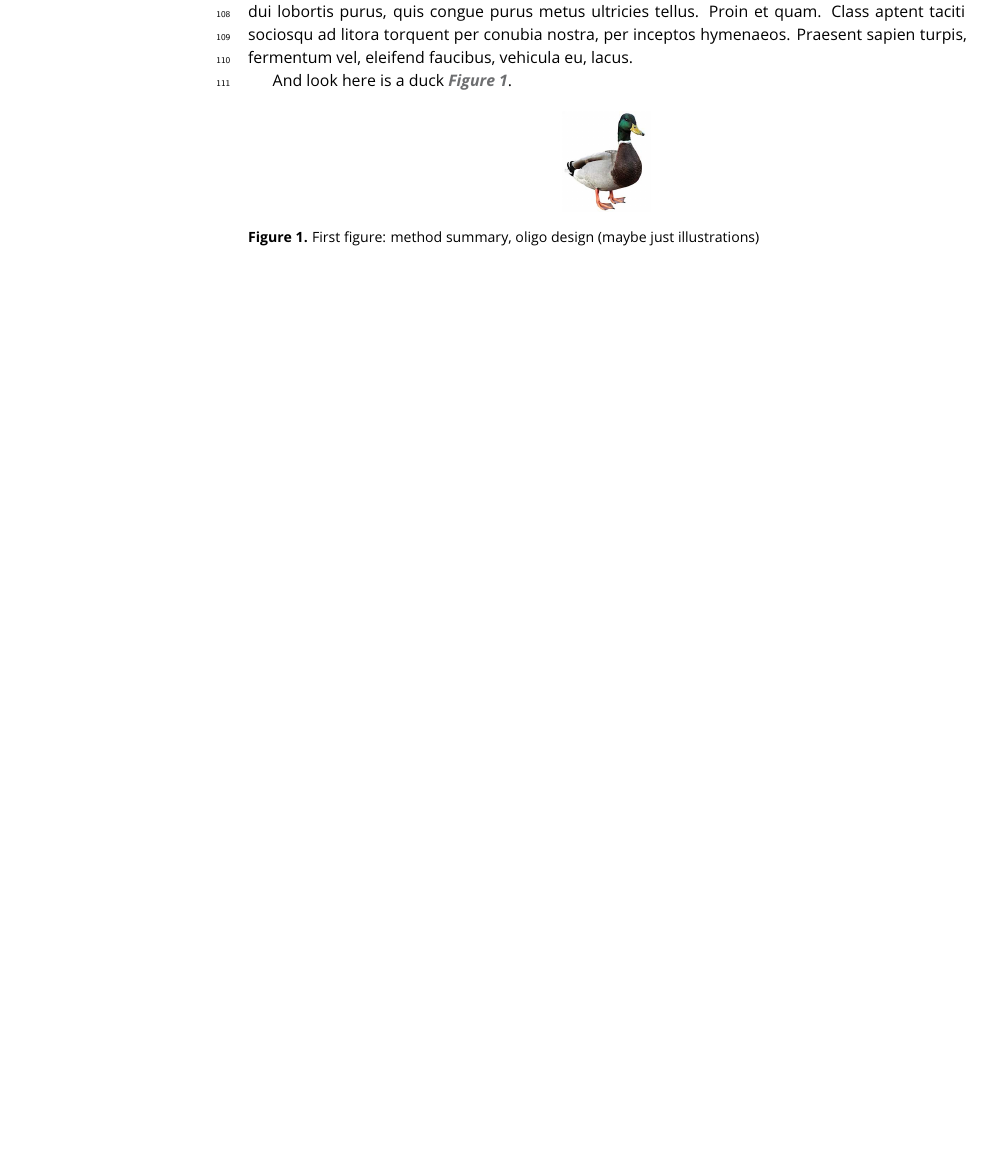
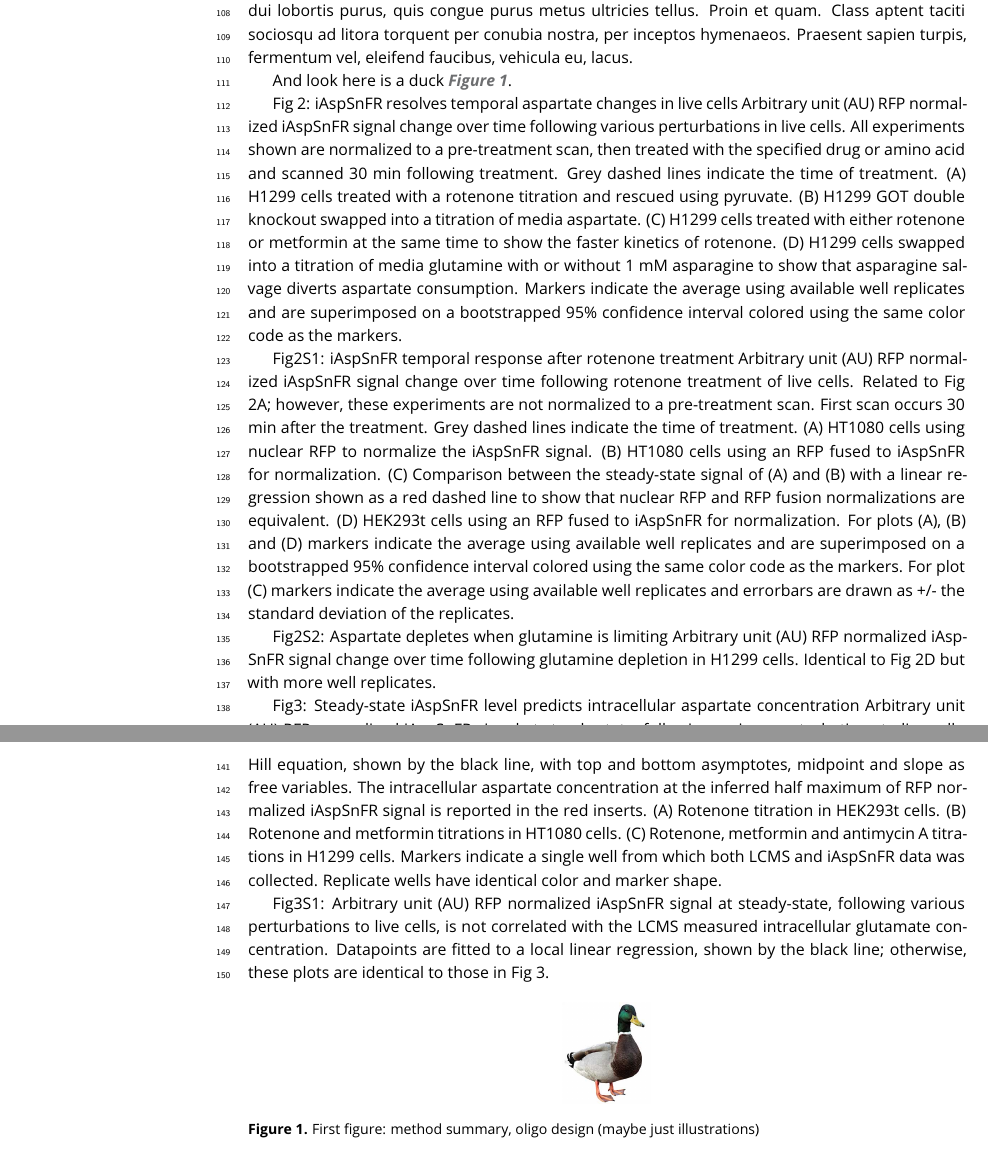
Before and after one commit to krdav/iAspSnFR_Elife, a LaTeX document (elife-template.tex): part of page 3 of 10 before the commit and two parts of pages 3 and 4 of 11 after it, the two joined at a grey line, cut so that both start at the same text, the shorter picture padded with empty space. Compiled offline with pdfLaTeX.

Commit message:
Updates from Overleaf

```diff
--- a/elife-template.tex
+++ b/elife-template.tex
@@ -104,6 +104,30 @@ It is sensitive to pH, as are all cpGFP-based sensors, but changes in fluorescen
 
 And look here is a duck \FIG{fig1}.
 
+
+
+Fig 2:
+iAspSnFR resolves temporal aspartate changes in live cells
+Arbitrary unit (AU) RFP normalized iAspSnFR signal change over time following various perturbations in live cells. All experiments shown are normalized to a pre-treatment scan, then treated with the specified drug or amino acid and scanned 30 min following treatment. Grey dashed lines indicate the time of treatment. (A) H1299 cells treated with a rotenone titration and rescued using pyruvate. (B) H1299 GOT double knockout swapped into a titration of media aspartate. (C) H1299 cells treated with either rotenone or metformin at the same time to show the faster kinetics of rotenone. (D) H1299 cells swapped into a titration of media glutamine with or without 1 mM asparagine to show that asparagine salvage diverts aspartate consumption. Markers indicate the average using available well replicates and are superimposed on a bootstrapped 95\% confidence interval colored using the same color code as the markers.
+
+
+Fig2S1:
+iAspSnFR temporal response after rotenone treatment
+Arbitrary unit (AU) RFP normalized iAspSnFR signal change over time following rotenone treatment of live cells. Related to Fig 2A; however, these experiments are not normalized to a pre-treatment scan. First scan occurs 30 min after the treatment. Grey dashed lines indicate the time of treatment. (A) HT1080 cells using nuclear RFP to normalize the iAspSnFR signal. (B) HT1080 cells using an RFP fused to iAspSnFR for normalization. (C) Comparison between the steady-state signal of (A) and (B) with a linear regression shown as a red dashed line to show that nuclear RFP and RFP fusion normalizations are equivalent. (D) HEK293t cells using an RFP fused to iAspSnFR for normalization. For plots (A), (B) and (D) markers indicate the average using available well replicates and are superimposed on a bootstrapped 95\% confidence interval colored using the same color code as the markers. For plot (C) markers indicate the average using available well replicates and errorbars are drawn as +/- the standard deviation of the replicates.
+
+
+Fig2S2:
+Aspartate depletes when glutamine is limiting
+Arbitrary unit (AU) RFP normalized iAspSnFR signal change over time following glutamine depletion in H1299 cells. Identical to Fig 2D but with more well replicates.
+
+
+Fig3:
+Steady-state iAspSnFR level predicts intracellular aspartate concentration
+Arbitrary unit (AU) RFP normalized iAspSnFR signal at steady-state, following various perturbations to live cells, can predict the LCMS measured intracellular aspartate concentration. Datapoints are fitted to the Hill equation, shown by the black line, with top and bottom asymptotes, midpoint and slope as free variables. The intracellular aspartate concentration at the inferred half maximum of RFP normalized iAspSnFR signal is reported in the red inserts. (A) Rotenone titration in HEK293t cells. (B) Rotenone and metformin titrations in HT1080 cells. (C) Rotenone, metformin and antimycin A titrations in H1299 cells. Markers indicate a single well from which both LCMS and iAspSnFR data was collected. Replicate wells have identical color and marker shape.
+
+
+Fig3S1:
+Arbitrary unit (AU) RFP normalized iAspSnFR signal at steady-state, following various perturbations to live cells, is not correlated with the LCMS measured intracellular glutamate concentration. Datapoints are fitted to a local linear regression, shown by the black line; otherwise, these plots are identical to those in Fig 3.
 
 
 
```
